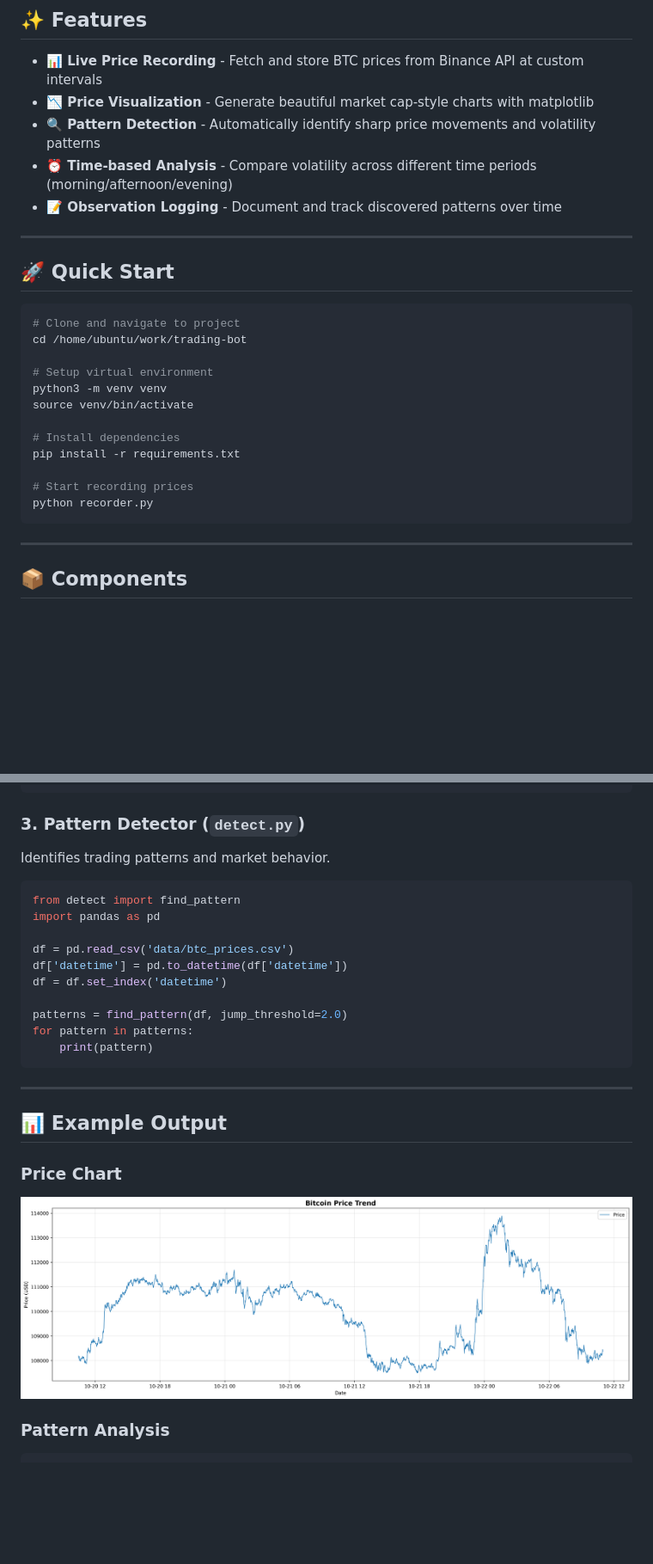
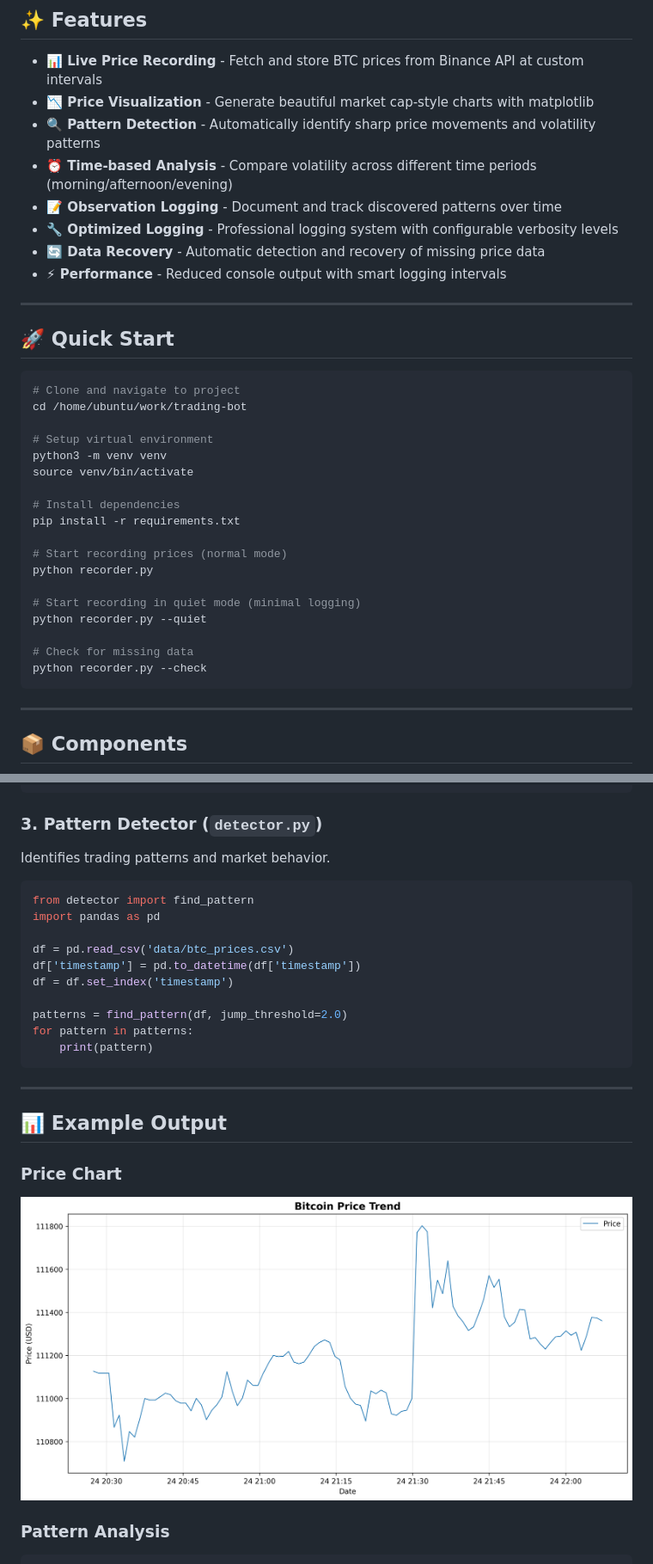
Before and after one commit to Icebitz/trading-bot, a Markdown page: README.md, 2 parts joined by grey strips. Shown at 86% size. Rendered like a GitHub page; pictures changed too: charts/price_chart.png; blank space fills up the shorter version.

````diff
--- a/README.md
+++ b/README.md
@@ -11,6 +11,9 @@ A Python-based cryptocurrency price tracking and pattern analysis tool for Bitco
 - **🔍 Pattern Detection** - Automatically identify sharp price movements and volatility patterns
 - **⏰ Time-based Analysis** - Compare volatility across different time periods (morning/afternoon/evening)
 - **📝 Observation Logging** - Document and track discovered patterns over time
+- **🔧 Optimized Logging** - Professional logging system with configurable verbosity levels
+- **🔄 Data Recovery** - Automatic detection and recovery of missing price data
+- **⚡ Performance** - Reduced console output with smart logging intervals
 
 ---
 
@@ -27,8 +30,14 @@ source venv/bin/activate
 # Install dependencies
 pip install -r requirements.txt
 
-# Start recording prices
+# Start recording prices (normal mode)
 python recorder.py
+
+# Start recording in quiet mode (minimal logging)
+python recorder.py --quiet
+
+# Check for missing data
+python recorder.py --check
 ```
 
 ---
@@ -59,16 +68,16 @@ df = analyzer.load_and_plot(
 )
 ```
 
-### 3. Pattern Detector (`detect.py`)
+### 3. Pattern Detector (`detector.py`)
 Identifies trading patterns and market behavior.
 
 ```python
-from detect import find_pattern
+from detector import find_pattern
 import pandas as pd
 
 df = pd.read_csv('data/btc_prices.csv')
-df['datetime'] = pd.to_datetime(df['datetime'])
-df = df.set_index('datetime')
+df['timestamp'] = pd.to_datetime(df['timestamp'])
+df = df.set_index('timestamp')
 
 patterns = find_pattern(df, jump_threshold=2.0)
 for pattern in patterns:
````
Also changed, not shown: other parts of README.md (+16 -2 lines), PROJECT_STRUCTURE.md (deleted, +0 -236 lines), observations.md (+2 -2 lines), setup.md (+18 -7 lines), 6 other files.
